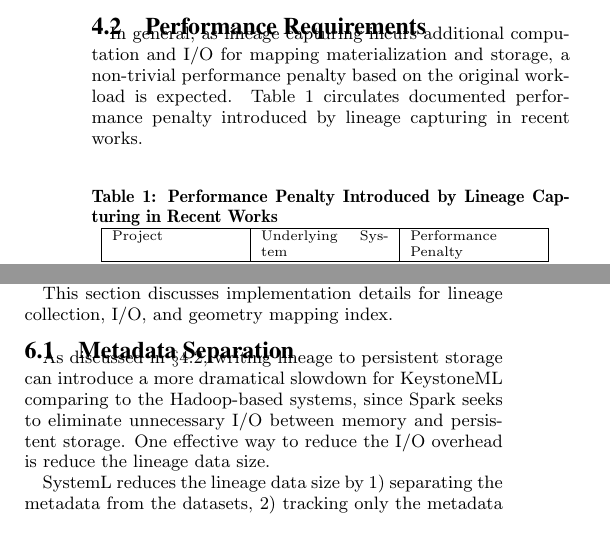
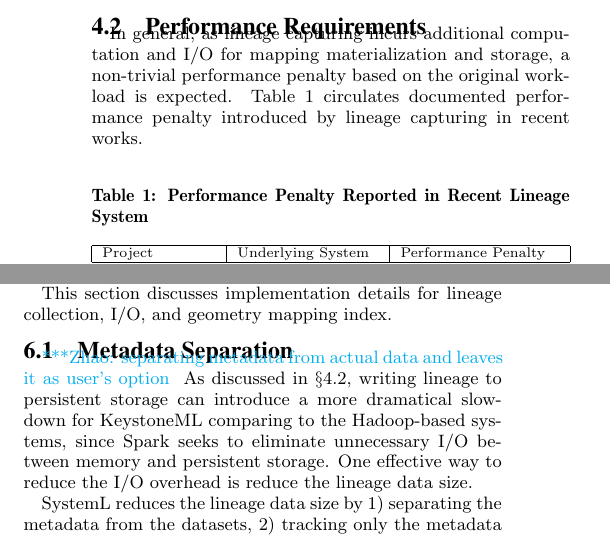
Before and after one commit to luckh2/SIGMOD_2016, a LaTeX paper (Lineage.tex): two parts of the columns of pages 5 and 6 of 12 before the commit and two parts of the columns of pages 5 and 6 of 13 after it, joined at a grey line, cut so that both start at the same text. Compiled offline with pdfLaTeX.

Commit message:
minor changes

```diff
--- a/Lineage.tex
+++ b/Lineage.tex
@@ -574,9 +574,9 @@ Table~\ref{tb:overhead} circulates documented performance penalty introduced by
 
 \begin{table}[ht]
 \begin{center}
-    \caption{Performance Penalty Introduced by Lineage Capturing in Recent Works}
+    \caption{Performance Penalty Reported in Recent Lineage System}
     \begin{scriptsize}
-    \begin{tabular}{ | p{2.25cm} | p{2.25cm} | p{2.25cm} |}
+    \begin{tabular}{ | p{2cm} | p{2.5cm} | p{2.8cm} |}
     \hline
     Project & Underlying System & Performance Penalty  \\ \hline \hline
     GMRW~\cite{ikeda11} & Hadoop~\cite{HADOOP} & 16-76\% \\ \hline
@@ -727,6 +727,7 @@ To speedup the query performance, we implement and compare several indexing stra
 This section discusses implementation details for lineage collection, I/O, and geometry mapping index.
 
 \subsection{Metadata Separation}
+\zhaonote{separating metadata from actual data and leaves it as user's option}
 As discussed in \S\ref{sec:Req-Perf}, writing lineage to persistent storage can introduce a more dramatical slowdown for KeystoneML comparing
 to the Hadoop-based systems, since Spark seeks to eliminate unnecessary I/O between memory and persistent storage.
 One effective way to reduce the I/O overhead is reduce the lineage data size.
```
Also changed, not shown: Lineage.bib (+1 -1 lines), Lineage.tex (3 more changed lines).
